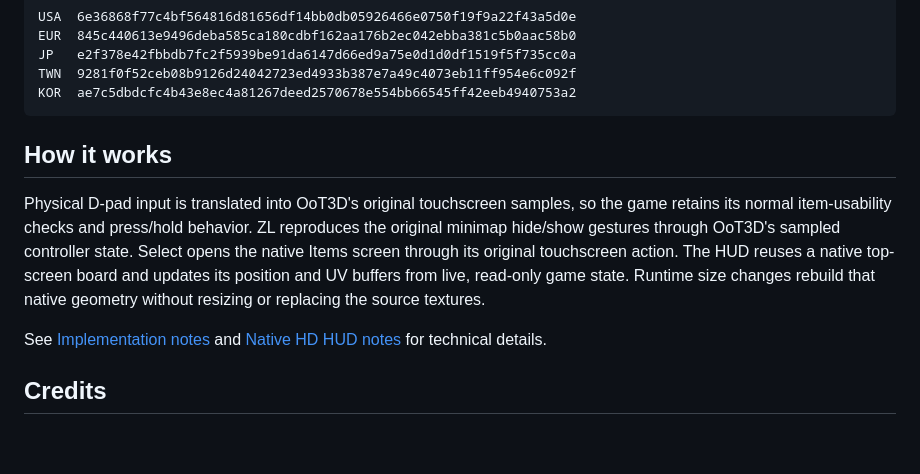
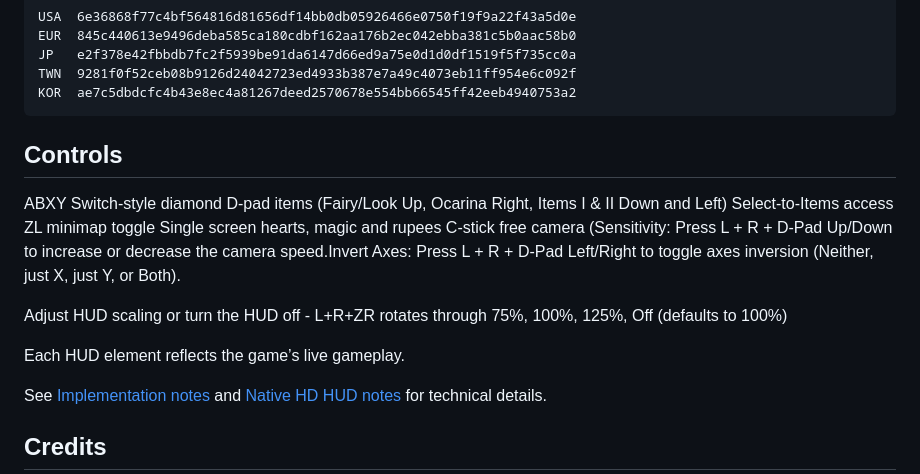
Before and after one commit to OTPR26/OOT3DHud, a Markdown page: README.md, the part around the change. GitHub-like rendering; blank space fills up the shorter version.

Commit message:
Revise controls section in README.md
Updated controls section with detailed functionality and adjustments.

````diff
--- a/README.md
+++ b/README.md
@@ -139,14 +139,18 @@ TWN  9281f0f52ceb08b9126d24042723ed4933b387e7a49c4073eb11ff954e6c092f
 KOR  ae7c5dbdcfc4b43e8ec4a81267deed2570678e554bb66545ff42eeb4940753a2
 ```
 
-## How it works
+## Controls
 
-Physical D-pad input is translated into OoT3D's original touchscreen samples, so the game retains its
-normal item-usability checks and press/hold behavior. ZL reproduces the original minimap hide/show
-gestures through OoT3D's sampled controller state. Select opens the native Items screen through its
-original touchscreen action. The HUD reuses a native top-screen
-board and updates its position and UV buffers from live, read-only game state. Runtime size changes
-rebuild that native geometry without resizing or replacing the source textures.
+ABXY Switch-style diamond
+D-pad items (Fairy/Look Up, Ocarina Right, Items I & II Down and Left)
+Select-to-Items access
+ZL minimap toggle
+Single screen hearts, magic and rupees
+C-stick free camera (Sensitivity: Press L + R + D-Pad Up/Down to increase or decrease the camera speed.Invert Axes: Press L + R + D-Pad Left/Right to toggle axes inversion (Neither, just X, just Y, or Both).
+
+Adjust HUD scaling or turn the HUD off - L+R+ZR rotates through 75%, 100%, 125%, Off (defaults to 100%)
+
+Each HUD element reflects the game’s live gameplay.
 
 See [Implementation notes](docs/IMPLEMENTATION.md) and
 [Native HD HUD notes](docs/NATIVE_HD_HUD.md) for technical details.
````
